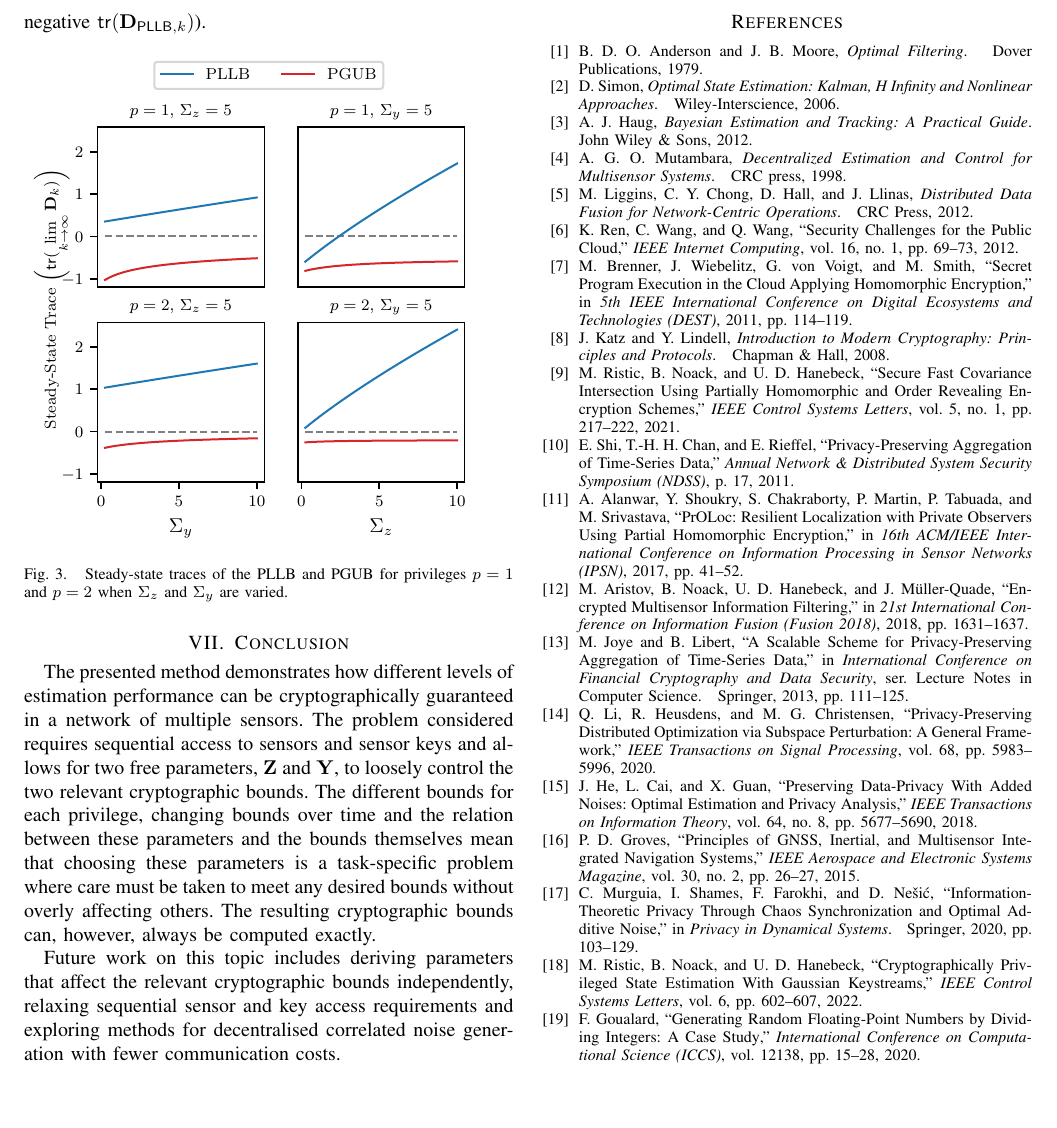
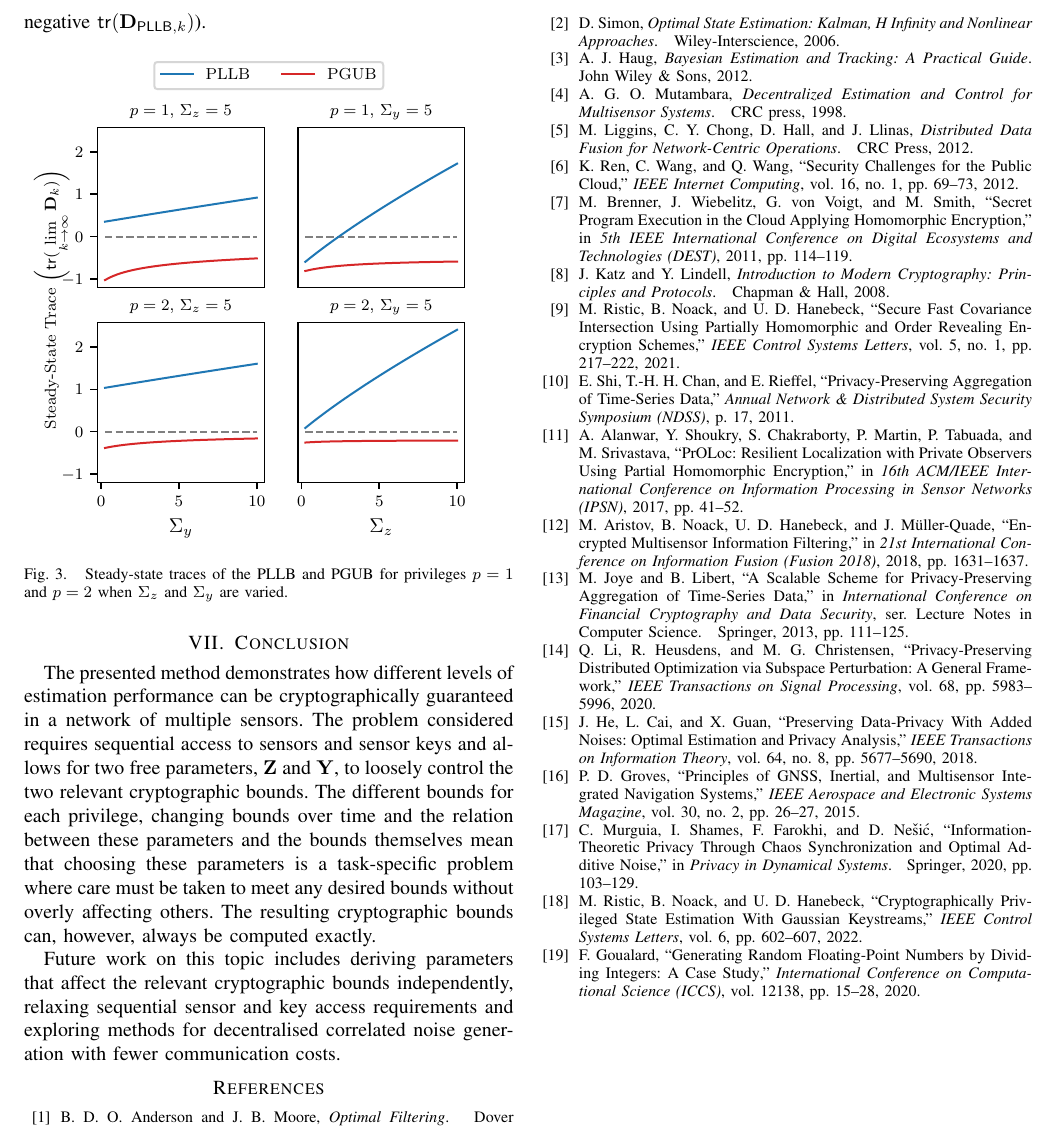
Before and after one commit to omubtcezq/PrivilegedFusion, a LaTeX paper (main.tex): part of page 8 of 8, cut so that both start at the same text, the shorter picture padded with empty space. Compiled offline with pdfLaTeX.

Commit message:
Equalised columns fix

```diff
--- a/main.tex
+++ b/main.tex
@@ -666,7 +666,7 @@ Figure \ref{fig:trace_params} further captures this relation between the bounds
 % This command does not take effect until the next page
 % so it should come on the page before the last. Make
 % sure that you do not shorten the textheight too much.
-\addtolength{\textheight}{-5.41cm}
+\addtolength{\textheight}{-4cm}
 
 Figure \ref{fig:trace_params} also shows how the bounds are affected by the privilege $p$ they are computed for. Predictably, a higher privilege results in fewer additional unprivileged measurements to fuse, lowering the PGUB, but also producing better privileged estimates, increasing the PLLB. We can also see that when the fully correlated noise term $\Sigma_z$ is small and privilege is low ($p=1$), unprivileged estimators with access to all measurements can perform better than privileged ones accessing only privileged measurements (resulting in a negative $\mathsf{tr}(\mat{D}_{\mathsf{PLLB},k})$).
 \begin{figure}[htbp]
```
Also changed, not shown: main.pdf.
